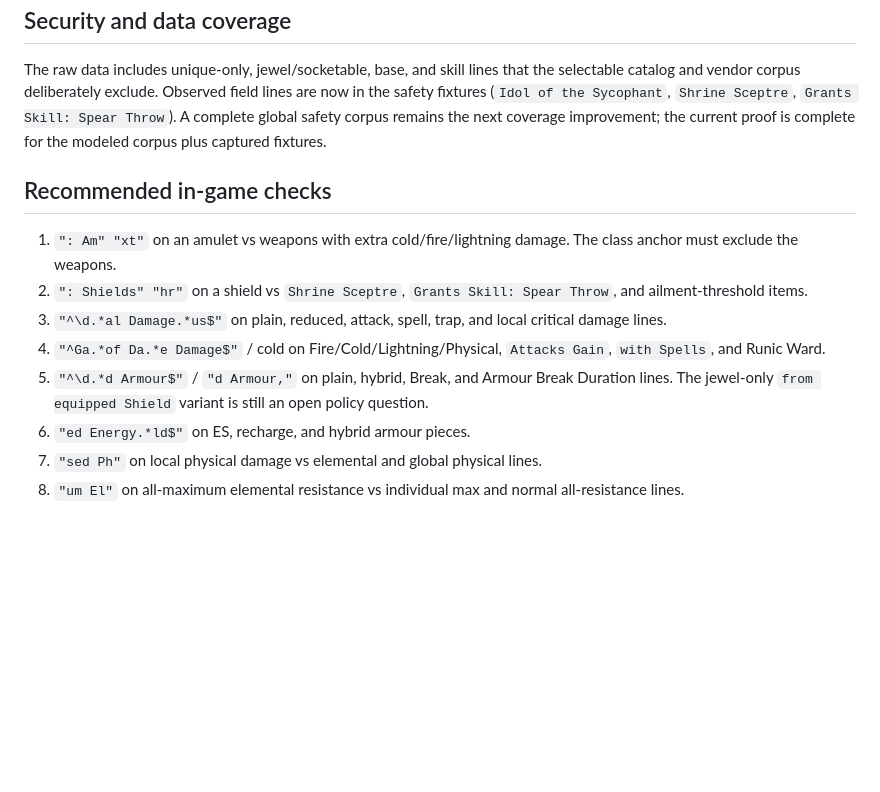
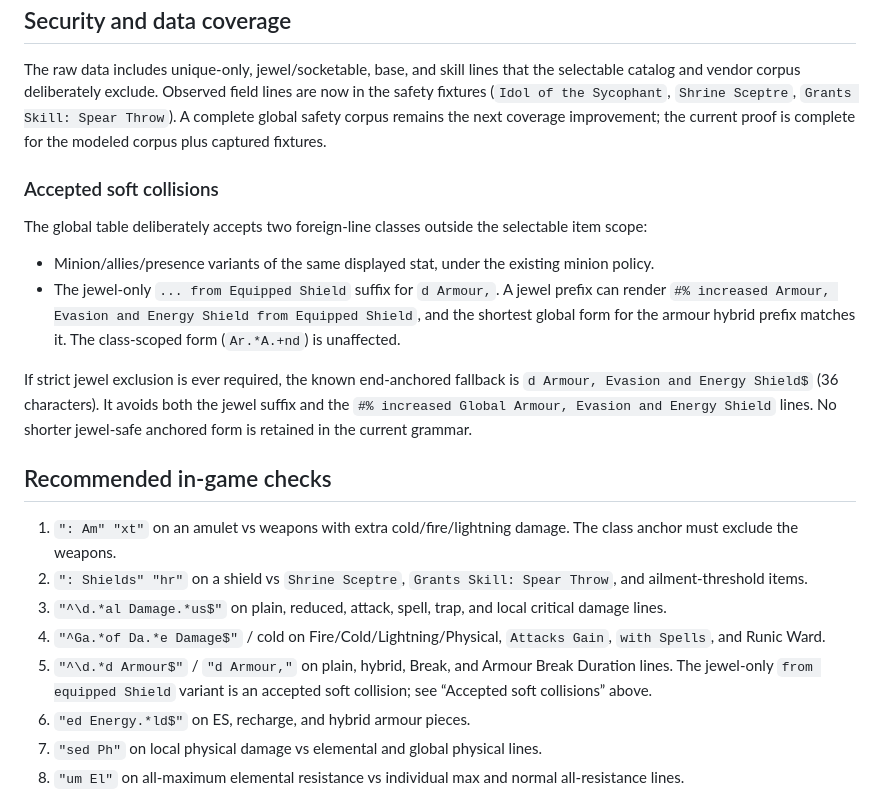
Before and after one commit to ransagy/poe-regex, a Markdown page: docs/CANDIDATE-REPORT-poe2.md, the part around the change. Rendered like a GitHub page; blank space fills up the shorter version.

Commit message:
docs: accept the jewel-only armour hybrid collision

```diff
--- a/docs/CANDIDATE-REPORT-poe2.md
+++ b/docs/CANDIDATE-REPORT-poe2.md
@@ -221,6 +221,23 @@ field lines are now in the safety fixtures (`Idol of the Sycophant`,
 corpus remains the next coverage improvement; the current proof is complete
 for the modeled corpus plus captured fixtures.
 
+### Accepted soft collisions
+
+The global table deliberately accepts two foreign-line classes outside the
+selectable item scope:
+
+- Minion/allies/presence variants of the same displayed stat, under the
+  existing minion policy.
+- The jewel-only `... from Equipped Shield` suffix for `d Armour,`. A jewel
+  prefix can render `#% increased Armour, Evasion and Energy Shield from
+  Equipped Shield`, and the shortest global form for the armour hybrid
+  prefix matches it. The class-scoped form (`Ar.*A.+nd`) is unaffected.
+
+If strict jewel exclusion is ever required, the known end-anchored fallback is
+`d Armour, Evasion and Energy Shield$` (36 characters). It avoids both the
+jewel suffix and the `#% increased Global Armour, Evasion and Energy Shield`
+lines. No shorter jewel-safe anchored form is retained in the current grammar.
+
 ## Recommended in-game checks
 
 1. `": Am" "xt"` on an amulet vs weapons with extra cold/fire/lightning
@@ -233,7 +250,7 @@ for the modeled corpus plus captured fixtures.
    `Attacks Gain`, `with Spells`, and Runic Ward.
 5. `"^\d.*d Armour$"` / `"d Armour,"` on plain, hybrid, Break, and
    Armour Break Duration lines. The jewel-only `from equipped Shield` variant
-   is still an open policy question.
+   is an accepted soft collision; see “Accepted soft collisions” above.
 6. `"ed Energy.*ld$"` on ES, recharge, and hybrid armour pieces.
 7. `"sed Ph"` on local physical damage vs elemental and global physical lines.
 8. `"um El"` on all-maximum elemental resistance vs individual max and normal
```
